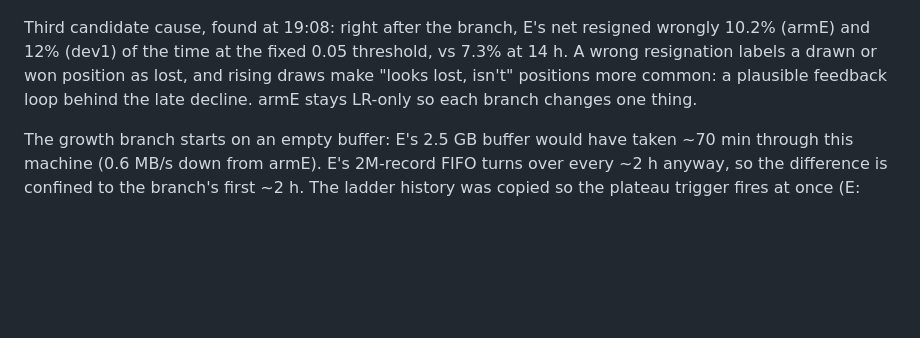
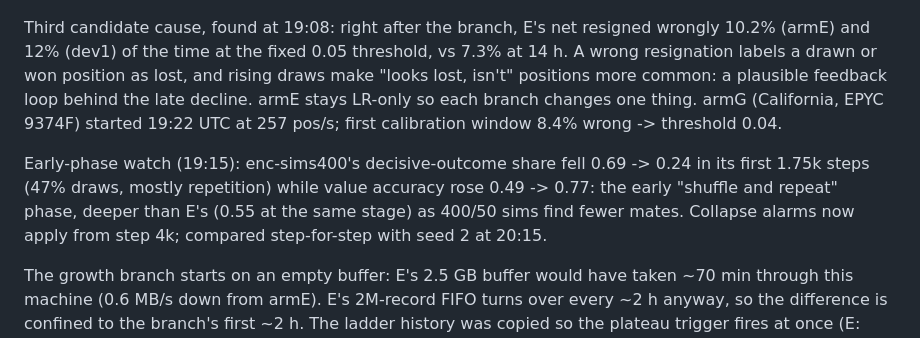
Before and after one commit to maxlegrec1/ChessRL, a Markdown page: docs/NEXT_ROUND.md, the part around the change. Rendered like a GitHub page; blank space fills up the shorter version.

Commit message:
NEXT_ROUND.md: armG start, sims-400 early draw phase
Co-Authored-By: Claude Opus 5.5 (1M context) <noreply@anthropic.com>

```diff
--- a/docs/NEXT_ROUND.md
+++ b/docs/NEXT_ROUND.md
@@ -196,7 +196,14 @@ wrongly 10.2% (armE) and 12% (dev1) of the time at the fixed 0.05 threshold,
 vs 7.3% at 14 h. A wrong resignation labels a drawn or won position as lost,
 and rising draws make "looks lost, isn't" positions more common: a plausible
 feedback loop behind the late decline. armE stays LR-only so each branch
-changes one thing.
+changes one thing. armG (California, EPYC 9374F) started 19:22 UTC at 257
+pos/s; first calibration window 8.4% wrong -> threshold 0.04.
+
+Early-phase watch (19:15): enc-sims400's decisive-outcome share fell
+0.69 -> 0.24 in its first 1.75k steps (47% draws, mostly repetition) while
+value accuracy rose 0.49 -> 0.77: the early "shuffle and repeat" phase, deeper
+than E's (0.55 at the same stage) as 400/50 sims find fewer mates. Collapse
+alarms now apply from step 4k; compared step-for-step with seed 2 at 20:15.
 
 The growth branch starts on an empty buffer: E's 2.5 GB buffer would have
 taken ~70 min through this machine (0.6 MB/s down from armE). E's 2M-record
```
